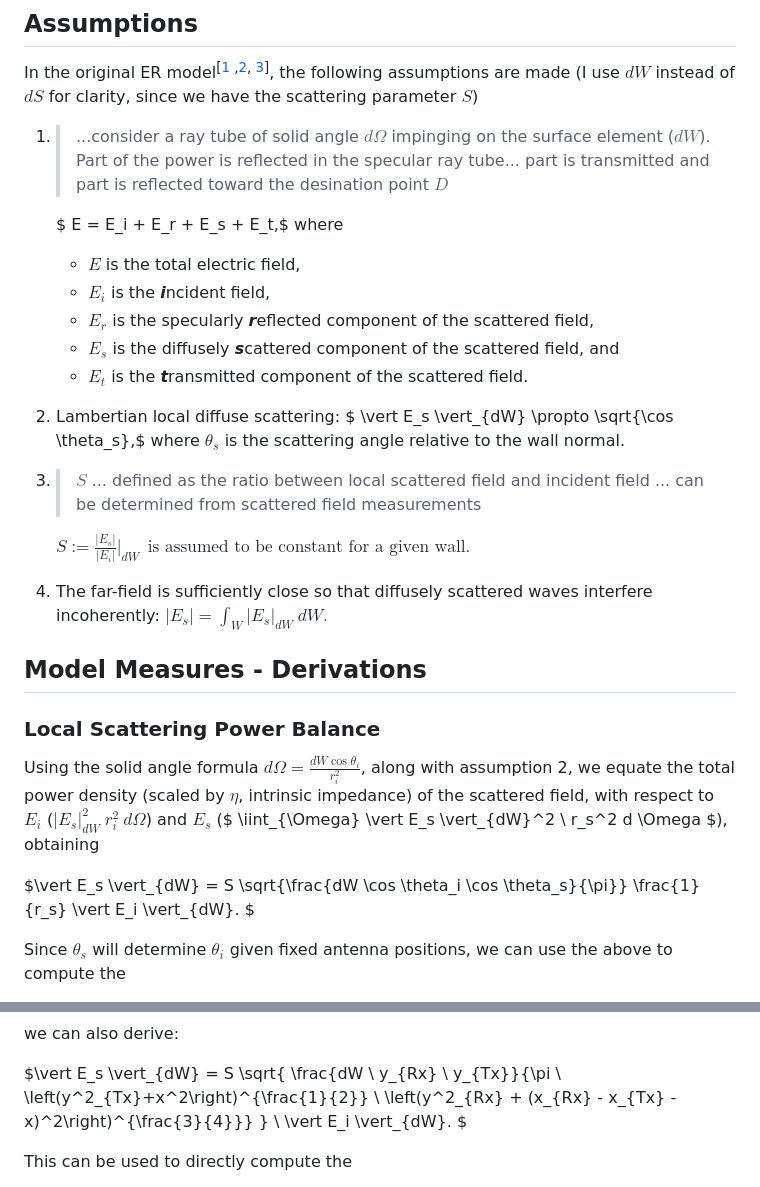
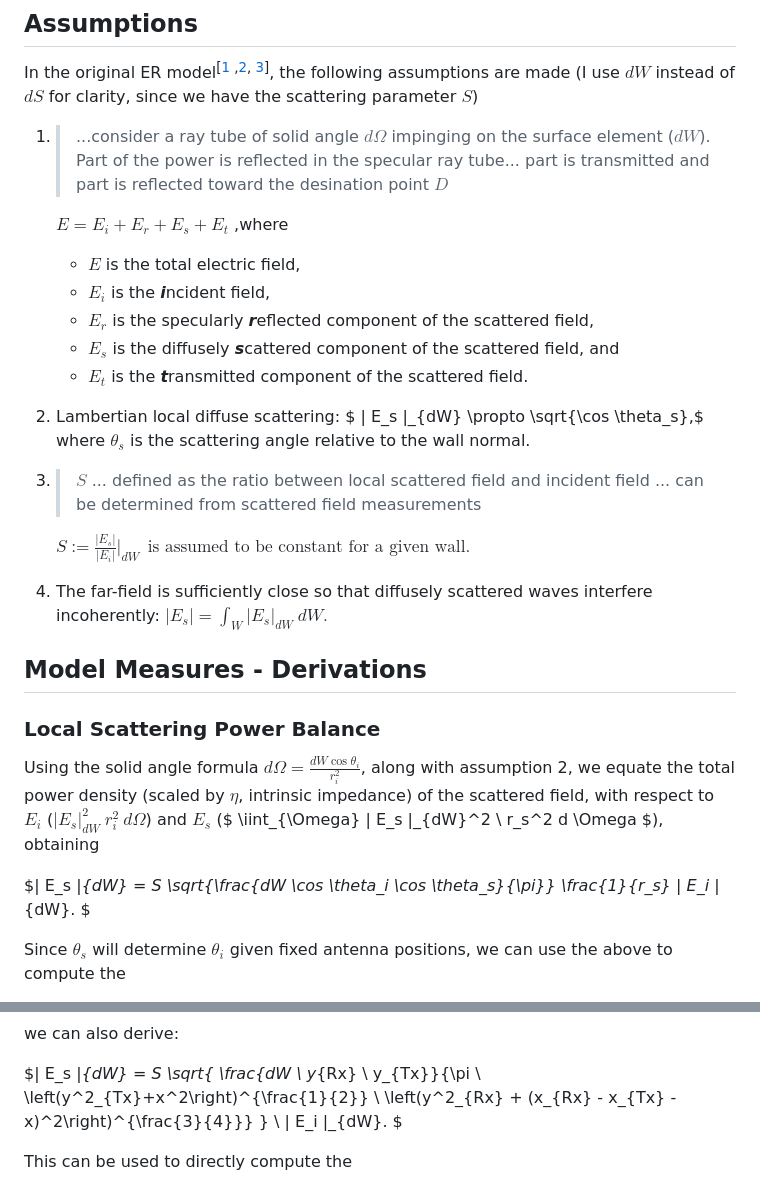
Before and after one commit to AndyWhelan/DCU-Project-2025, a Markdown page: README.md, 2 parts joined by grey strips. Drawn GitHub-style.

Commit message:
Another update

```diff
--- a/README.md
+++ b/README.md
@@ -14,8 +14,8 @@ In the original ER model<sup>[[1](./papers/11.Evaluation_of_the_role_of_diffuse_
     element ($dW$). Part of the power is reflected in the specular ray tube... part
     is transmitted and part is reflected toward the desination point $D$
 
-    $    E = E_i + E_r + E_s + E_t,$
-    where
+    $E = E_i + E_r + E_s + E_t$
+    ,where
     - $E$ is the total electric field,
     - $E_i$ is the ***i***ncident field,
     - $E_r$ is the specularly ***r***eflected component of the scattered field,
@@ -23,25 +23,25 @@ In the original ER model<sup>[[1](./papers/11.Evaluation_of_the_role_of_diffuse_
     - $E_t$ is the ***t***ransmitted component of the scattered field.
 
 2.  Lambertian local diffuse scattering:
-    $ \vert E_s \vert_{dW} \propto \sqrt{\cos \theta_s},$
+    $ | E_s |_{dW} \propto \sqrt{\cos \theta_s},$
     where $\theta_s$ is the scattering angle relative to the wall normal.
 3.
     > $S$ ... defined as the ratio between local scattered field and incident field
     ... can be determined from scattered field measurements
 
-    $S:= \frac{\vert E_s \vert }{\vert E_i \vert}\vert_{dW} \ \ \text{is assumed to be constant for a given wall.}$
+    $S:= \frac{| E_s | }{| E_i |}|_{dW} \ \ \text{is assumed to be constant for a given wall.}$
 
 4.  The far-field is sufficiently close so that diffusely scattered waves interfere
-    incoherently: $\vert E_s \vert = \int_W \vert E_s \vert_{dW} \ dW.$
+    incoherently: $| E_s | = \int_W | E_s |_{dW} \ dW.$
 
 ## Model Measures - Derivations
 ### Local Scattering Power Balance
 
 Using the solid angle formula $d \Omega = \frac{dW \cos \theta_i}{r_i^2}$, along with
 assumption 2, we equate the total power density (scaled by $\eta$, intrinsic
-impedance) of the scattered field, with respect to $E_i$ ($\vert E_s \vert_{dW}^2 \ r_i^2 \ d \Omega$) and $E_s$ ($ \iint_{\Omega} \vert E_s \vert_{dW}^2 \ r_s^2 d \Omega $), obtaining
+impedance) of the scattered field, with respect to $E_i$ ($| E_s |_{dW}^2 \ r_i^2 \ d \Omega$) and $E_s$ ($ \iint_{\Omega} | E_s |_{dW}^2 \ r_s^2 d \Omega $), obtaining
 
-$\vert E_s \vert_{dW} = S \sqrt{\frac{dW \cos \theta_i \cos \theta_s}{\pi}} \frac{1}{r_s} \vert E_i \vert_{dW}. $
+$| E_s |_{dW} = S \sqrt{\frac{dW \cos \theta_i \cos \theta_s}{\pi}} \frac{1}{r_s} | E_i |_{dW}. $
 
 Since $\theta_s$ will determine $\theta_i$ given fixed antenna positions, we can use
 the above to compute the
@@ -56,7 +56,7 @@ Expressing $r_s$, $\theta_i$ and $\theta_s$ in terms of setup parameters ( $(x_{
 
 we can also derive:
 
-$\vert E_s \vert_{dW} = S \sqrt{ \frac{dW \ y_{Rx} \ y_{Tx}}{\pi \ \left(y^2_{Tx}+x^2\right)^{\frac{1}{2}} \ \left(y^2_{Rx} + (x_{Rx} - x_{Tx} - x)^2\right)^{\frac{3}{4}}} } \ \vert E_i \vert_{dW}. $
+$| E_s |_{dW} = S \sqrt{ \frac{dW \ y_{Rx} \ y_{Tx}}{\pi \ \left(y^2_{Tx}+x^2\right)^{\frac{1}{2}} \ \left(y^2_{Rx} + (x_{Rx} - x_{Tx} - x)^2\right)^{\frac{3}{4}}} } \ | E_i |_{dW}. $
 
 This can be used to directly compute the
 - **Power-Distance Profile**, and
```
